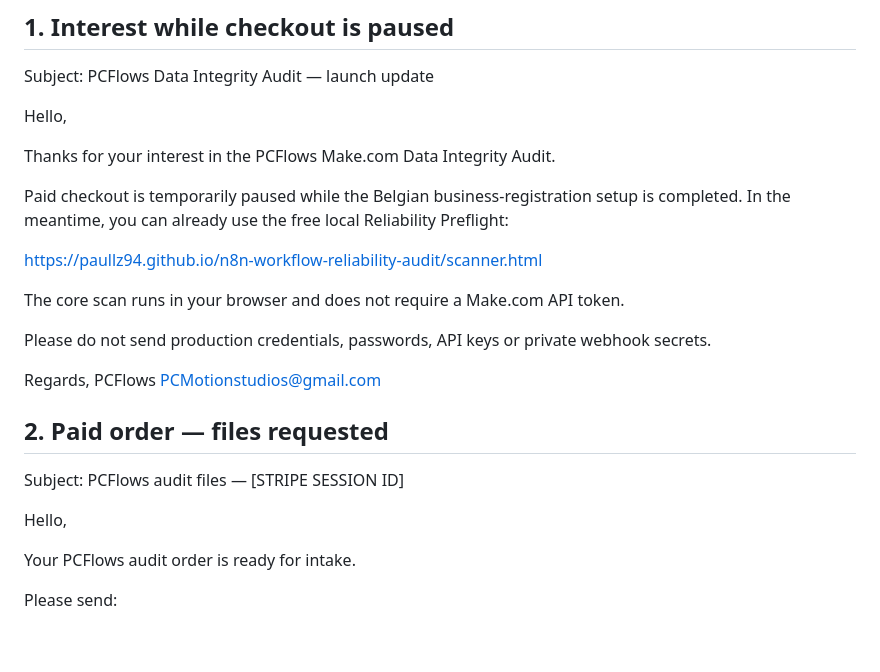
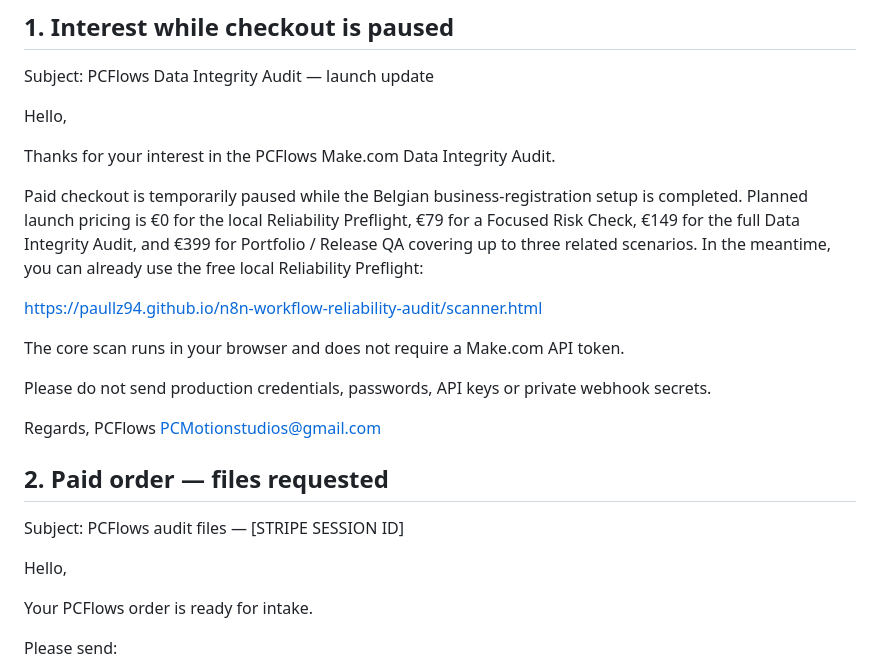
Before and after one commit to Paullz94/n8n-workflow-reliability-audit, a Markdown page: northstar/make-reliability/SUPPORT_MACROS.md, the part around the change. GitHub-like rendering; blank space fills up the shorter version.

Commit message:
northstar: align support macros with service packages

```diff
--- a/northstar/make-reliability/SUPPORT_MACROS.md
+++ b/northstar/make-reliability/SUPPORT_MACROS.md
@@ -12,7 +12,7 @@ Hello,
 
 Thanks for your interest in the PCFlows Make.com Data Integrity Audit.
 
-Paid checkout is temporarily paused while the Belgian business-registration setup is completed. In the meantime, you can already use the free local Reliability Preflight:
+Paid checkout is temporarily paused while the Belgian business-registration setup is completed. Planned launch pricing is €0 for the local Reliability Preflight, €79 for a Focused Risk Check, €149 for the full Data Integrity Audit, and €399 for Portfolio / Release QA covering up to three related scenarios. In the meantime, you can already use the free local Reliability Preflight:
 
 https://paullz94.github.io/n8n-workflow-reliability-audit/scanner.html
 
@@ -30,7 +30,7 @@ Subject: PCFlows audit files — [STRIPE SESSION ID]
 
 Hello,
 
-Your PCFlows audit order is ready for intake.
+Your PCFlows order is ready for intake.
 
 Please send:
 1. one sanitized Make.com scenario blueprint JSON;
```
